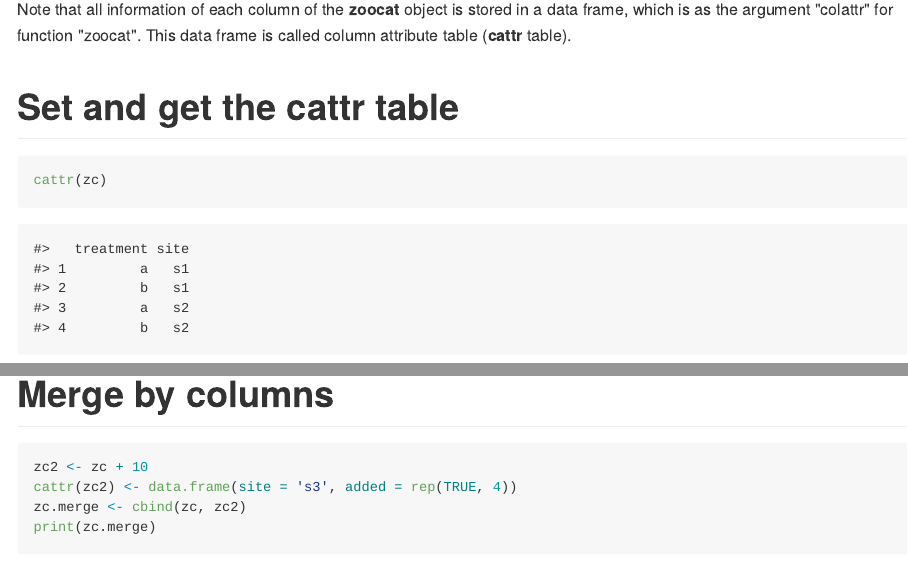
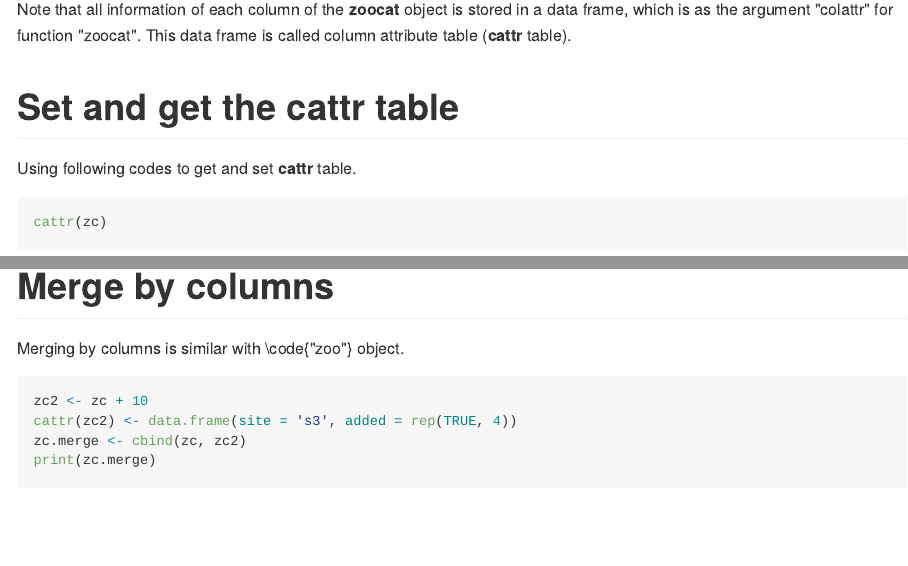
Before and after one commit to ran-ran/zoocat, an R Markdown document (readme.Rmd): the page in a window 1100 px wide, from 750 px down, and a second part further down, joined at a grey line. The pictures show the output file readme.md that the author committed with the source, drawn offline in the style of GitHub.

Commit message:
readme.md

````diff
--- a/readme.Rmd
+++ b/readme.Rmd
@@ -36,9 +36,12 @@ zc <- zoocat(mat, order.by = 2011 : 2014, colattr = ctable, index.name = 'year')
 print(zc)
 ```
 
-Note that all information of each column of the **zoocat** object is stored in a data frame, which is as the argument "colattr" for function "zoocat". This data frame is called column attribute table (**cattr** table).
+Note that all information of each column of the **zoocat** object is stored in a data frame, which is as the argument "colattr" for function "zoocat".
+This data frame is called column attribute table (**cattr** table).
 
 # Set and get the **cattr** table
+
+Using following codes to get and set **cattr** table.
 
 ```{r, highlight=TRUE}
 cattr(zc)
@@ -49,6 +52,8 @@ print(zc2)
 
 
 # Merge by columns
+
+Merging by columns is similar with \code{"zoo"} object.
 
 ```{r, highlight=TRUE}
 zc2 <- zc + 10
````
Also changed, not shown: readme.md.
